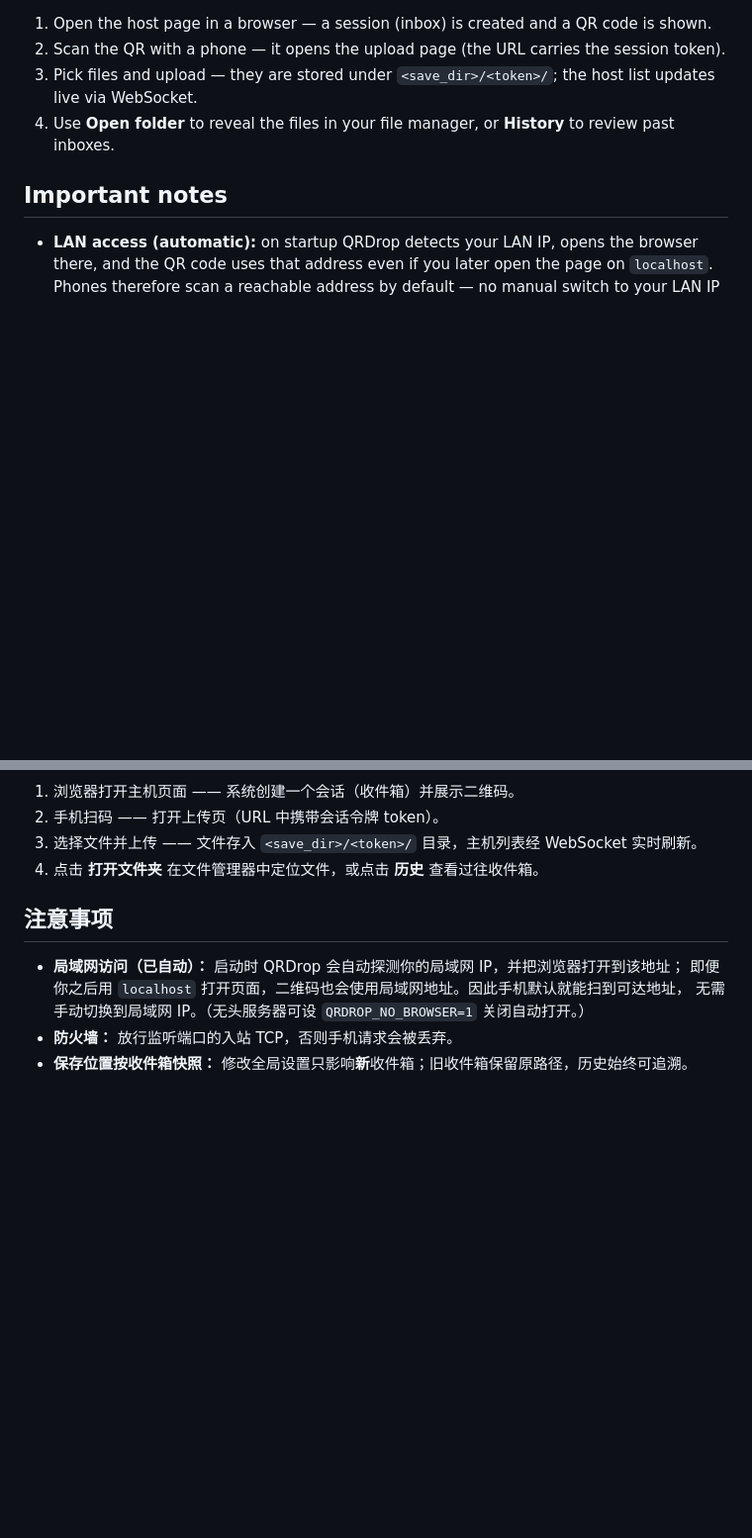
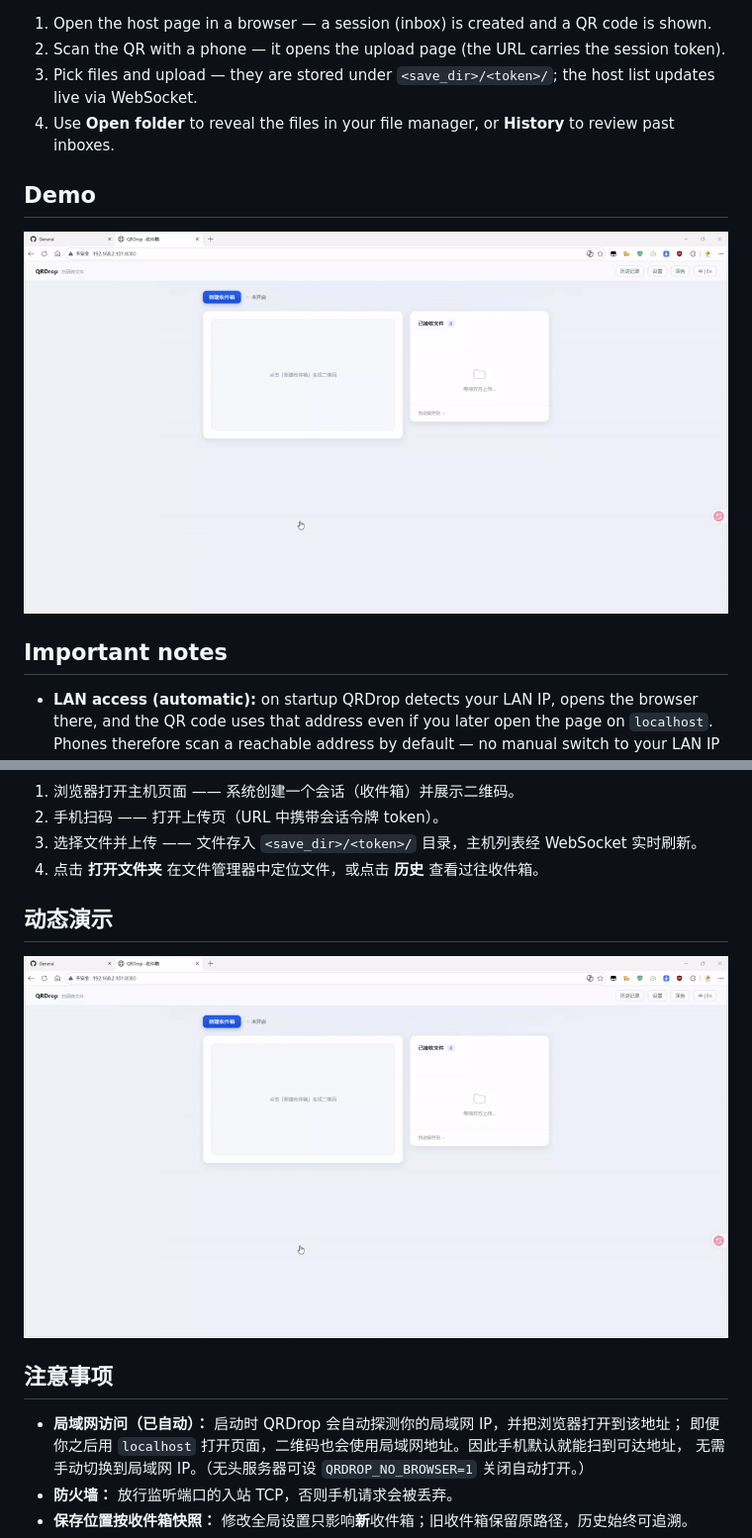
Before and after one commit to lj874802276/qrdrop, a Markdown page: README.md, 2 parts joined by grey strips. Shown at 99% size. Drawn GitHub-style; pictures changed too: assets/demo.gif (added); blank space fills up the shorter version.

```diff
--- a/README.md
+++ b/README.md
@@ -125,6 +135,10 @@ The image is multi-stage and produces a static binary; the default listen port i
 2. Scan the QR with a phone — it opens the upload page (the URL carries the session token).
 3. Pick files and upload — they are stored under `<save_dir>/<token>/`; the host list updates live via WebSocket.
 4. Use **Open folder** to reveal the files in your file manager, or **History** to review past inboxes.
+
+## Demo
+
+![QRDrop demo](assets/demo.gif)
 
 ## Important notes
 
@@ -227,6 +249,10 @@ docker run -d --name qrdrop \
 2. 手机扫码 —— 打开上传页（URL 中携带会话令牌 token）。
 3. 选择文件并上传 —— 文件存入 `<save_dir>/<token>/` 目录，主机列表经 WebSocket 实时刷新。
 4. 点击 **打开文件夹** 在文件管理器中定位文件，或点击 **历史** 查看过往收件箱。
+
+## 动态演示
+
+![QRDrop 演示](assets/demo.gif)
 
 ## 注意事项
 
```
Also changed, not shown: other parts of README.md (+18 -0 lines), assets/ui_home.png (added), assets/ui_inbox.png (added), assets/ui_upload.png (added), 4 other files.
